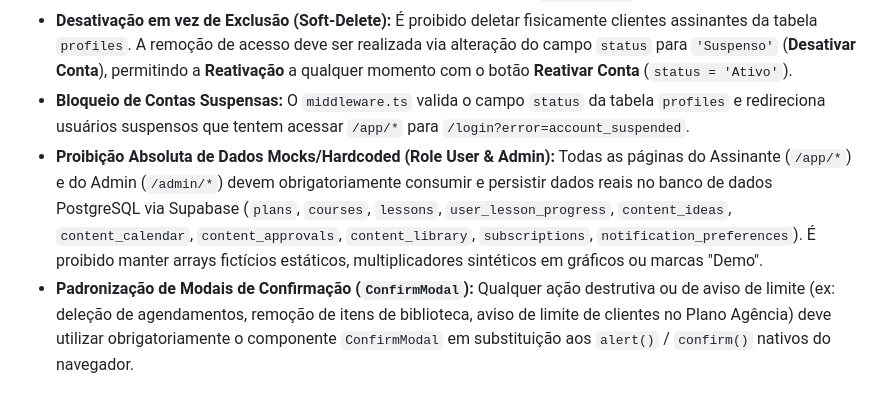
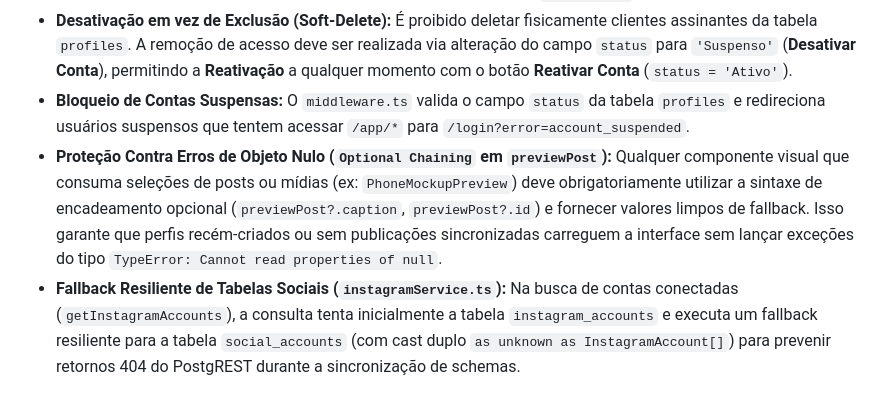
Before and after one commit to hljunqueira/app-upideias, a Markdown page: memory.md, the part around the change. Drawn GitHub-style.

Commit message:
docs: atualizar memory.md com protecao contra null em previewPost e fallback resiliente de tabelas sociais

```diff
--- a/memory.md
+++ b/memory.md
@@ -26,5 +26,5 @@
 - **Separacão de Escopos de Usuários no Admin:** O caminho `/admin/users` é estritamente dedicado à **Gestão de Clientes Assinantes da Plataforma** (Nome, E-mail, Instagram, Plano de Assinatura, Status). A **Equipe Interna e Administradores** continuam gerenciados separadamente na página `/admin/team`.
 - **Desativação em vez de Exclusão (Soft-Delete):** É proibido deletar fisicamente clientes assinantes da tabela `profiles`. A remoção de acesso deve ser realizada via alteração do campo `status` para `'Suspenso'` (**Desativar Conta**), permitindo a **Reativação** a qualquer momento com o botão **Reativar Conta** (`status = 'Ativo'`).
 - **Bloqueio de Contas Suspensas:** O `middleware.ts` valida o campo `status` da tabela `profiles` e redireciona usuários suspensos que tentem acessar `/app/*` para `/login?error=account_suspended`.
-- **Proibição Absoluta de Dados Mocks/Hardcoded (Role User & Admin):** Todas as páginas do Assinante (`/app/*`) e do Admin (`/admin/*`) devem obrigatoriamente consumir e persistir dados reais no banco de dados PostgreSQL via Supabase (`plans`, `courses`, `lessons`, `user_lesson_progress`, `content_ideas`, `content_calendar`, `content_approvals`, `content_library`, `subscriptions`, `notification_preferences`). É proibido manter arrays fictícios estáticos, multiplicadores sintéticos em gráficos ou marcas "Demo".
-- **Padronização de Modais de Confirmação (`ConfirmModal`):** Qualquer ação destrutiva ou de aviso de limite (ex: deleção de agendamentos, remoção de itens de biblioteca, aviso de limite de clientes no Plano Agência) deve utilizar obrigatoriamente o componente `ConfirmModal` em substituição aos `alert()` / `confirm()` nativos do navegador.
+- **Proteção Contra Erros de Objeto Nulo (`Optional Chaining` em `previewPost`):** Qualquer componente visual que consuma seleções de posts ou mídias (ex: `PhoneMockupPreview`) deve obrigatoriamente utilizar a sintaxe de encadeamento opcional (`previewPost?.caption`, `previewPost?.id`) e fornecer valores limpos de fallback. Isso garante que perfis recém-criados ou sem publicações sincronizadas carreguem a interface sem lançar exceções do tipo `TypeError: Cannot read properties of null`.
+- **Fallback Resiliente de Tabelas Sociais (`instagramService.ts`):** Na busca de contas conectadas (`getInstagramAccounts`), a consulta tenta inicialmente a tabela `instagram_accounts` e executa um fallback resiliente para a tabela `social_accounts` (com cast duplo `as unknown as InstagramAccount[]`) para prevenir retornos 404 do PostgREST durante a sincronização de schemas.
```
